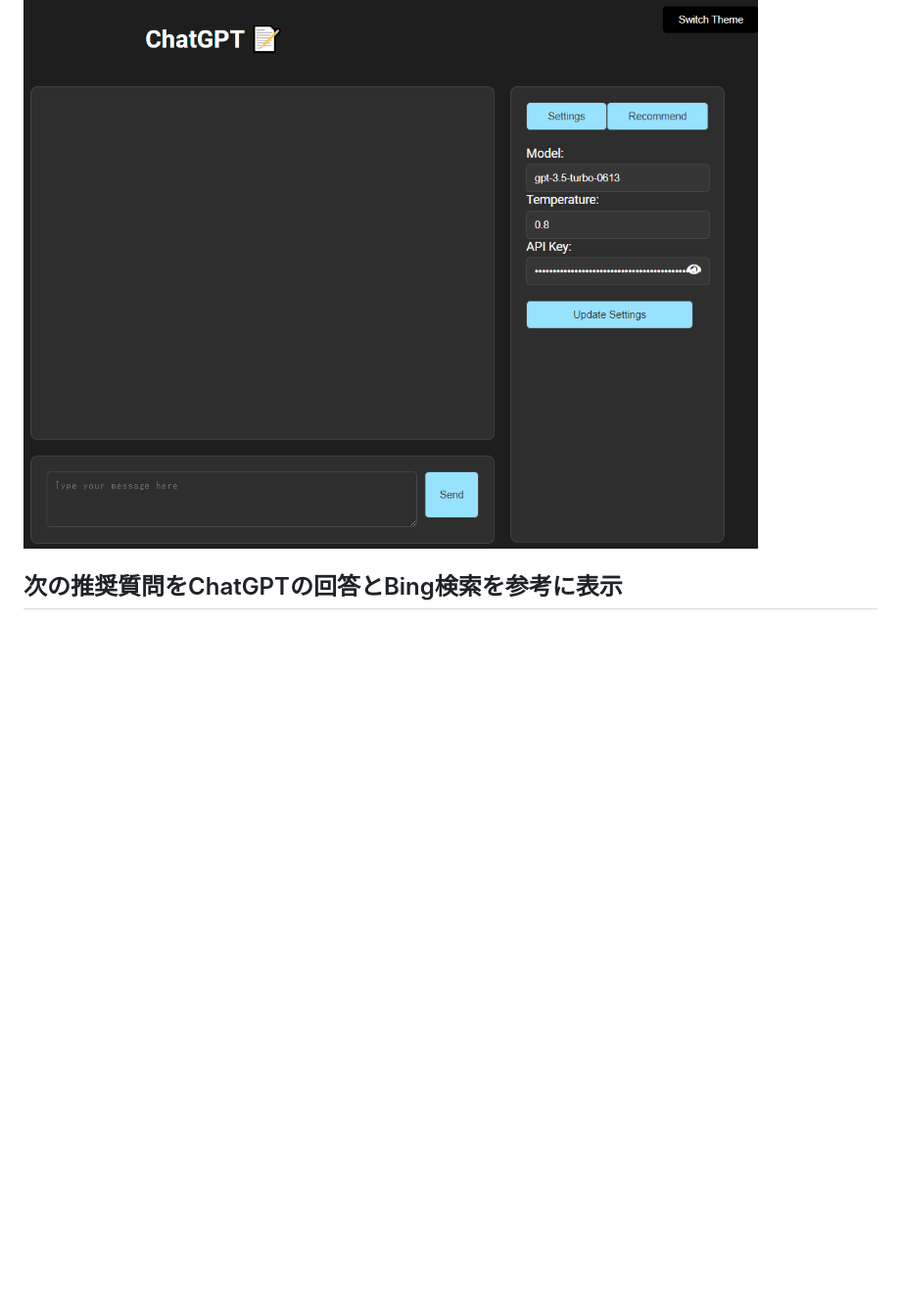
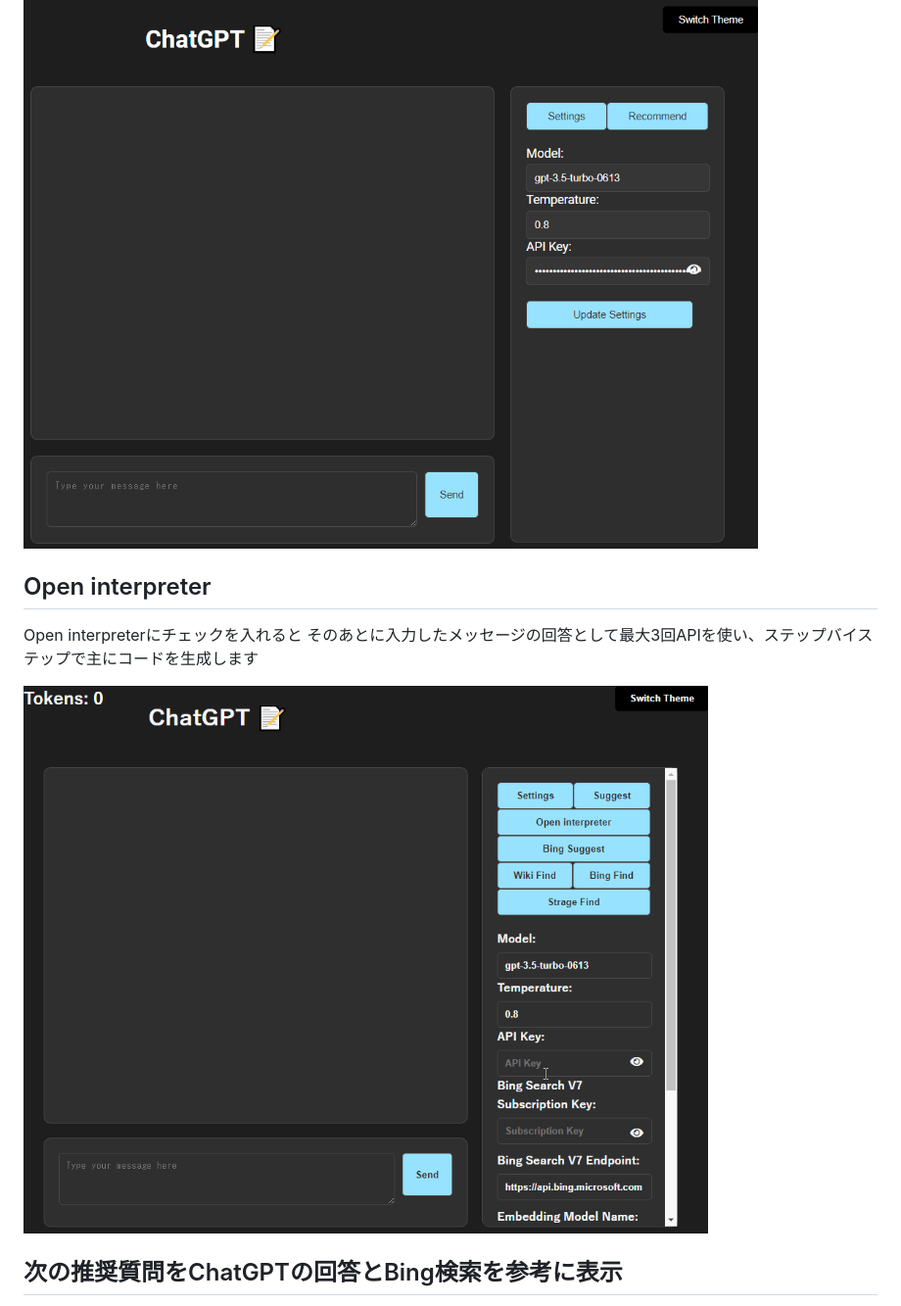
Before and after one commit to sekihan02/UI_for_personal_use_ChatGPTAPI, a Markdown page: README.md, the part around the change. Shown: that part at 98% size. GitHub-like rendering; pictures changed too: open_interpreter.gif (added); blank space fills up the shorter version.

Commit message:
Open interpreterの説明の追加

```diff
--- a/README.md
+++ b/README.md
@@ -21,6 +21,13 @@ Making Recommendationsにチェックを入れると
 推奨質問はクリックすると自動で入力欄に入力されます。
 
 ![UI_for_GPT_to_chat_recomend](./UI_for_GPT_to_chat_recomend.gif)
+
+##  Open interpreter
+
+Open interpreterにチェックを入れると
+そのあとに入力したメッセージの回答として最大3回APIを使い、ステップバイステップで主にコードを生成します
+
+![open_interpreter.gif](./open_interpreter.gif)
 
 ## 次の推奨質問をChatGPTの回答とBing検索を参考に表示
 
```
